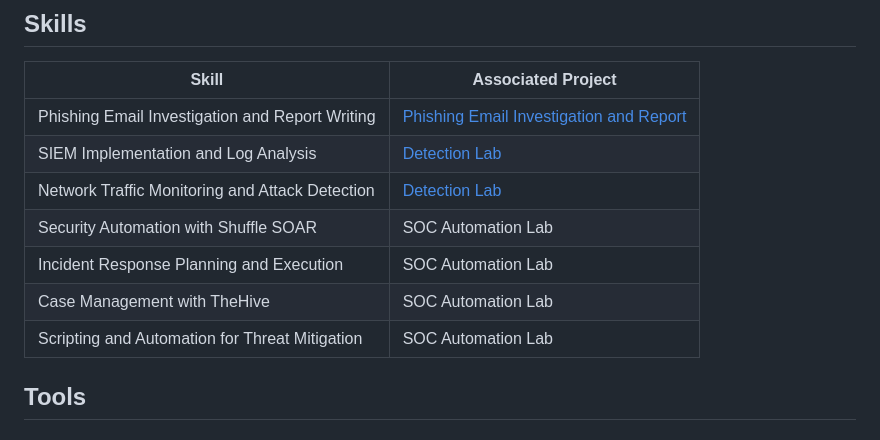
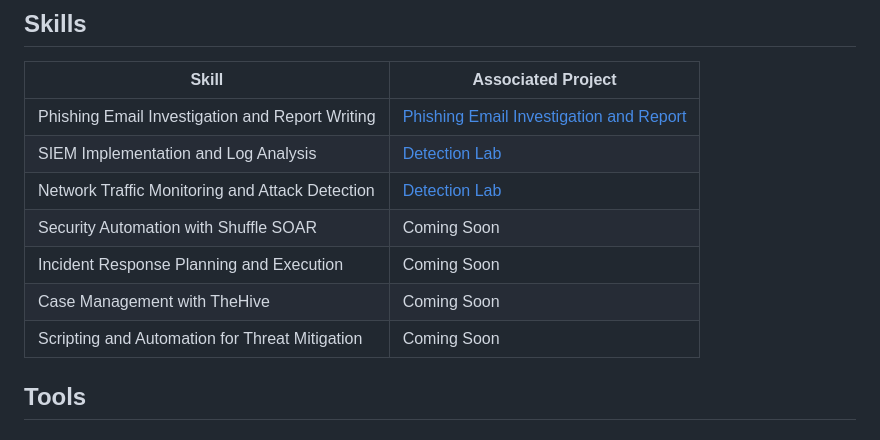
Before and after one commit to wdumais-cloud/wdumais-cloud, a Markdown page: README.md, the part around the change. Rendered like a GitHub page.

Commit message:
Revise project statuses in README
Updated project status for several sections to 'Coming Soon'.

```diff
--- a/README.md
+++ b/README.md
@@ -24,10 +24,10 @@ My journey in computer science has led me to develop a passion for cybersecurity
 | Phishing Email Investigation and Report Writing | <a href="https://github.com/wdumais-cloud/phishing-analysis-lab">Phishing Email Investigation and Report</a>|
 | SIEM Implementation and Log Analysis          | <a href="https://google.com">Detection Lab</a>|
 | Network Traffic Monitoring and Attack Detection | <a href="https://google.com">Detection Lab</a>|
-| Security Automation with Shuffle SOAR         | SOC Automation Lab|
-| Incident Response Planning and Execution      | SOC Automation Lab|
-| Case Management with TheHive                  | SOC Automation Lab|
-| Scripting and Automation for Threat Mitigation | SOC Automation Lab|
+| Security Automation with Shuffle SOAR         | Coming Soon|
+| Incident Response Planning and Execution      | Coming Soon|
+| Case Management with TheHive                  | Coming Soon|
+| Scripting and Automation for Threat Mitigation | Coming Soon|
 
 ## Tools
 
```
